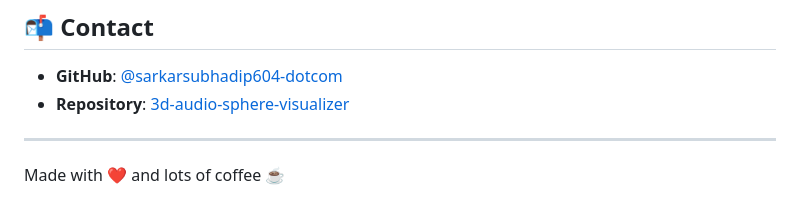
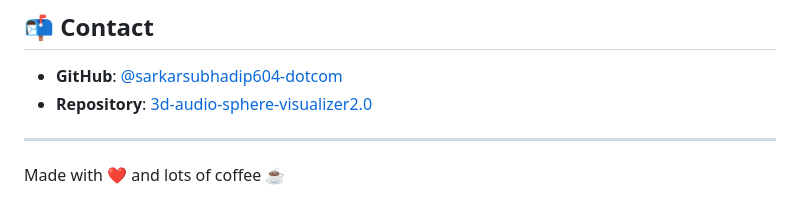
Before and after one commit to sarkarsubhadip604-dotcom/3d-audio-sphere-visualizer2.0, a Markdown page: README.md, the part around the change. Drawn GitHub-style.

```diff
--- a/README.md
+++ b/README.md
@@ -222,7 +222,7 @@ This project is open source and available under the [MIT License](LICENSE).
 ## 📬 Contact
 
 - **GitHub**: [@sarkarsubhadip604-dotcom](https://github.com/sarkarsubhadip604-dotcom)
-- **Repository**: [3d-audio-sphere-visualizer](https://github.com/sarkarsubhadip604-dotcom/3d-audio-sphere-visualizer)
+- **Repository**: [3d-audio-sphere-visualizer2.0](https://github.com/sarkarsubhadip604-dotcom/3d-audio-sphere-visualizer2.0)
 
 ---
 
```
